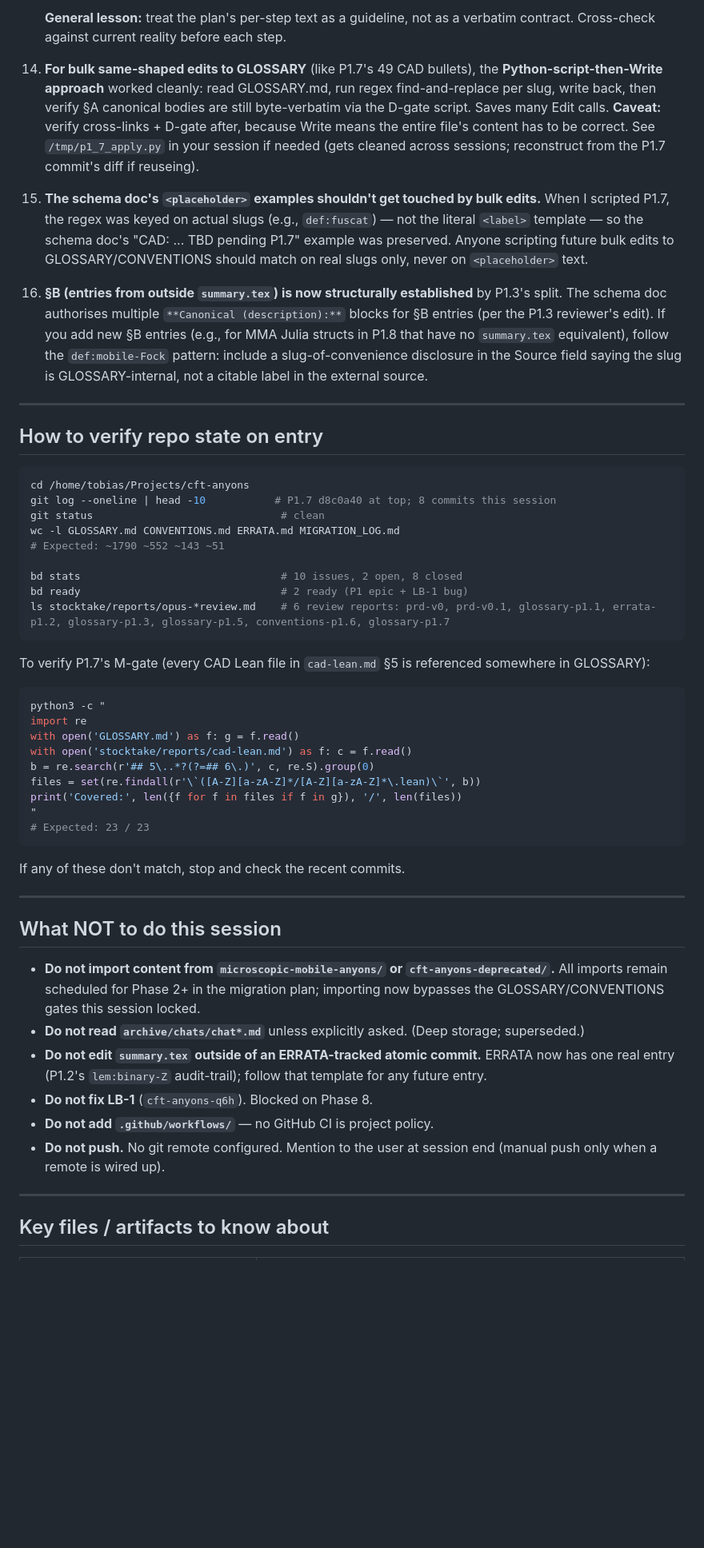
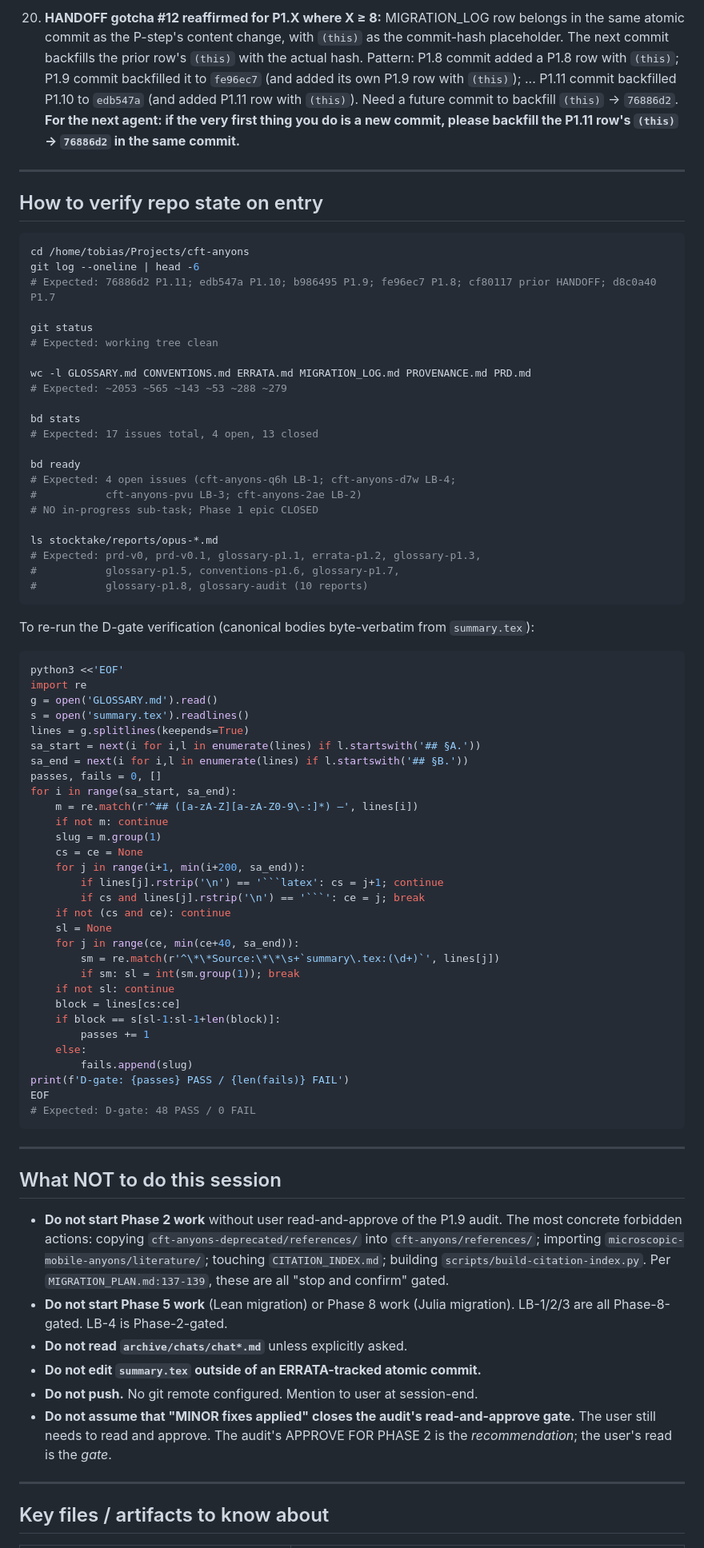
Before and after one commit to tobiasosborne/cft-anyons, a Markdown page: HANDOFF.md, the part around one of its changes. Shown at 80% size. Rendered like a GitHub page; blank space fills up the shorter version.

````diff
--- a/HANDOFF.md
+++ b/HANDOFF.md
@@ -106,11 +118,5 @@ The session-1 HANDOFF had 10 gotchas. Adding 6 more from this session:
 
-    **General lesson:** treat the plan's per-step text as a guideline, not as a verbatim contract. Cross-check against current reality before each step.
-
-14. **For bulk same-shaped edits to GLOSSARY** (like P1.7's 49 CAD bullets), the **Python-script-then-Write approach** worked cleanly: read GLOSSARY.md, run regex find-and-replace per slug, write back, then verify §A canonical bodies are still byte-verbatim via the D-gate script. Saves many Edit calls. **Caveat:** verify cross-links + D-gate after, because Write means the entire file's content has to be correct. See `/tmp/p1_7_apply.py` in your session if needed (gets cleaned across sessions; reconstruct from the P1.7 commit's diff if reuseing).
-
-15. **The schema doc's `<placeholder>` examples shouldn't get touched by bulk edits.** When I scripted P1.7, the regex was keyed on actual slugs (e.g., `def:fuscat`) — not the literal `<label>` template — so the schema doc's "CAD: ... TBD pending P1.7" example was preserved. Anyone scripting future bulk edits to GLOSSARY/CONVENTIONS should match on real slugs only, never on `<placeholder>` text.
-
-16. **§B (entries from outside `summary.tex`) is now structurally established** by P1.3's split. The schema doc authorises multiple `**Canonical (description):**` blocks for §B entries (per the P1.3 reviewer's edit). If you add new §B entries (e.g., for MMA Julia structs in P1.8 that have no `summary.tex` equivalent), follow the `def:mobile-Fock` pattern: include a slug-of-convenience disclosure in the Source field saying the slug is GLOSSARY-internal, not a citable label in the external source.
+20. **HANDOFF gotcha #12 reaffirmed for P1.X where X ≥ 8:** MIGRATION_LOG row belongs in the same atomic commit as the P-step's content change, with `(this)` as the commit-hash placeholder. The next commit backfills the prior row's `(this)` with the actual hash. Pattern: P1.8 commit added a P1.8 row with `(this)`; P1.9 commit backfilled it to `fe96ec7` (and added its own P1.9 row with `(this)`); ... P1.11 commit backfilled P1.10 to `edb547a` (and added P1.11 row with `(this)`). Need a future commit to backfill `(this)` → `76886d2`. **For the next agent: if the very first thing you do is a new commit, please backfill the P1.11 row's `(this)` → `76886d2` in the same commit.**
 
 ---
 
@@ -118,42 +124,74 @@ The session-1 HANDOFF had 10 gotchas. Adding 6 more from this session:
 
 ```bash
 cd /home/tobias/Projects/cft-anyons
-git log --oneline | head -10           # P1.7 d8c0a40 at top; 8 commits this session
-git status                              # clean
-wc -l GLOSSARY.md CONVENTIONS.md ERRATA.md MIGRATION_LOG.md
-# Expected: ~1790 ~552 ~143 ~51
+git log --oneline | head -6
+# Expected: 76886d2 P1.11; edb547a P1.10; b986495 P1.9; fe96ec7 P1.8; cf80117 prior HANDOFF; d8c0a40 P1.7
 
-bd stats                                # 10 issues, 2 open, 8 closed
-bd ready                                # 2 ready (P1 epic + LB-1 bug)
-ls stocktake/reports/opus-*review.md    # 6 review reports: prd-v0, prd-v0.1, glossary-p1.1, errata-p1.2, glossary-p1.3, glossary-p1.5, conventions-p1.6, glossary-p1.7
+git status
+# Expected: working tree clean
+
+wc -l GLOSSARY.md CONVENTIONS.md ERRATA.md MIGRATION_LOG.md PROVENANCE.md PRD.md
+# Expected: ~2053 ~565 ~143 ~53 ~288 ~279
+
+bd stats
+# Expected: 17 issues total, 4 open, 13 closed
+
+bd ready
+# Expected: 4 open issues (cft-anyons-q6h LB-1; cft-anyons-d7w LB-4;
+#           cft-anyons-pvu LB-3; cft-anyons-2ae LB-2)
+# NO in-progress sub-task; Phase 1 epic CLOSED
+
+ls stocktake/reports/opus-*.md
+# Expected: prd-v0, prd-v0.1, glossary-p1.1, errata-p1.2, glossary-p1.3,
+#           glossary-p1.5, conventions-p1.6, glossary-p1.7,
+#           glossary-p1.8, glossary-audit (10 reports)
 ```
 
-To verify P1.7's M-gate (every CAD Lean file in `cad-lean.md` §5 is referenced somewhere in GLOSSARY):
+To re-run the D-gate verification (canonical bodies byte-verbatim from `summary.tex`):
 
 ```bash
-python3 -c "
+python3 <<'EOF'
 import re
-with open('GLOSSARY.md') as f: g = f.read()
-with open('stocktake/reports/cad-lean.md') as f: c = f.read()
-b = re.search(r'## 5\..*?(?=## 6\.)', c, re.S).group(0)
-files = set(re.findall(r'\`([A-Z][a-zA-Z]*/[A-Z][a-zA-Z]*\.lean)\`', b))
-print('Covered:', len({f for f in files if f in g}), '/', len(files))
-"
-# Expected: 23 / 23
+g = open('GLOSSARY.md').read()
+s = open('summary.tex').readlines()
+lines = g.splitlines(keepends=True)
+sa_start = next(i for i,l in enumerate(lines) if l.startswith('## §A.'))
+sa_end = next(i for i,l in enumerate(lines) if l.startswith('## §B.'))
+passes, fails = 0, []
+for i in range(sa_start, sa_end):
+    m = re.match(r'^## ([a-zA-Z][a-zA-Z0-9\-:]*) —', lines[i])
+    if not m: continue
+    slug = m.group(1)
+    cs = ce = None
+    for j in range(i+1, min(i+200, sa_end)):
+        if lines[j].rstrip('\n') == '```latex': cs = j+1; continue
+        if cs and lines[j].rstrip('\n') == '```': ce = j; break
+    if not (cs and ce): continue
+    sl = None
+    for j in range(ce, min(ce+40, sa_end)):
+        sm = re.match(r'^\*\*Source:\*\*\s+`summary\.tex:(\d+)`', lines[j])
+        if sm: sl = int(sm.group(1)); break
+    if not sl: continue
+    block = lines[cs:ce]
+    if block == s[sl-1:sl-1+len(block)]:
+        passes += 1
+    else:
+        fails.append(slug)
+print(f'D-gate: {passes} PASS / {len(fails)} FAIL')
+EOF
+# Expected: D-gate: 48 PASS / 0 FAIL
 ```
-
-If any of these don't match, stop and check the recent commits.
 
 ---
 
 ## What NOT to do this session
 
-- **Do not import content from `microscopic-mobile-anyons/` or `cft-anyons-deprecated/`.** All imports remain scheduled for Phase 2+ in the migration plan; importing now bypasses the GLOSSARY/CONVENTIONS gates this session locked.
-- **Do not read `archive/chats/chat*.md`** unless explicitly asked. (Deep storage; superseded.)
-- **Do not edit `summary.tex` outside of an ERRATA-tracked atomic commit.** ERRATA now has one real entry (P1.2's `lem:binary-Z` audit-trail); follow that template for any future entry.
-- **Do not fix LB-1** (`cft-anyons-q6h`). Blocked on Phase 8.
-- **Do not add `.github/workflows/`** — no GitHub CI is project policy.
-- **Do not push.** No git remote configured. Mention to the user at session end (manual push only when a remote is wired up).
+- **Do not start Phase 2 work** without user read-and-approve of the P1.9 audit. The most concrete forbidden actions: copying `cft-anyons-deprecated/references/` into `cft-anyons/references/`; importing `microscopic-mobile-anyons/literature/`; touching `CITATION_INDEX.md`; building `scripts/build-citation-index.py`. Per `MIGRATION_PLAN.md:137-139`, these are all "stop and confirm" gated.
+- **Do not start Phase 5 work** (Lean migration) or Phase 8 work (Julia migration). LB-1/2/3 are all Phase-8-gated. LB-4 is Phase-2-gated.
+- **Do not read `archive/chats/chat*.md`** unless explicitly asked.
+- **Do not edit `summary.tex` outside of an ERRATA-tracked atomic commit.**
+- **Do not push.** No git remote configured. Mention to user at session-end.
+- **Do not assume that "MINOR fixes applied" closes the audit's read-and-approve gate.** The user still needs to read and approve. The audit's APPROVE FOR PHASE 2 is the *recommendation*; the user's read is the *gate*.
 
 ---
 
````
Also changed, not shown: other parts of HANDOFF.md (+102 -94 lines), MIGRATION_LOG.md (+1 -1 lines).
